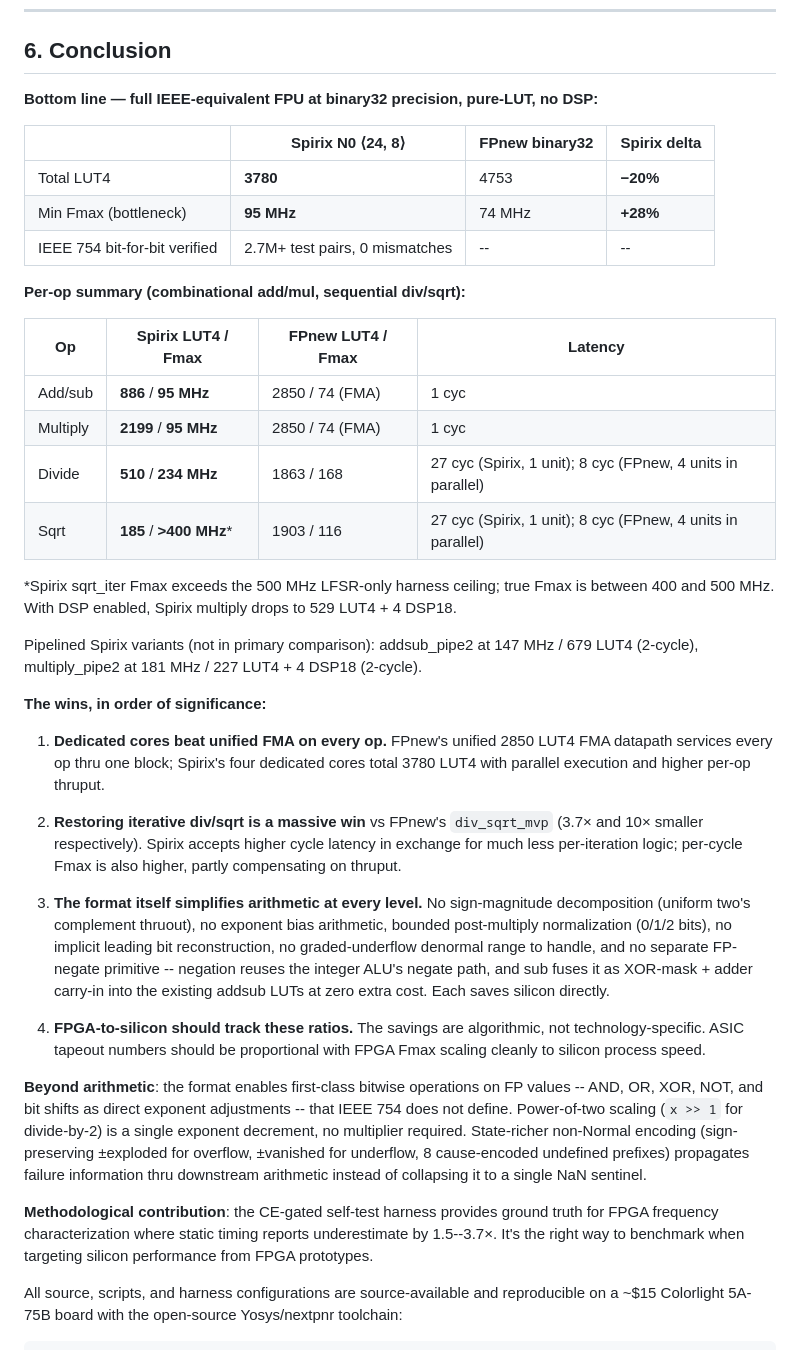
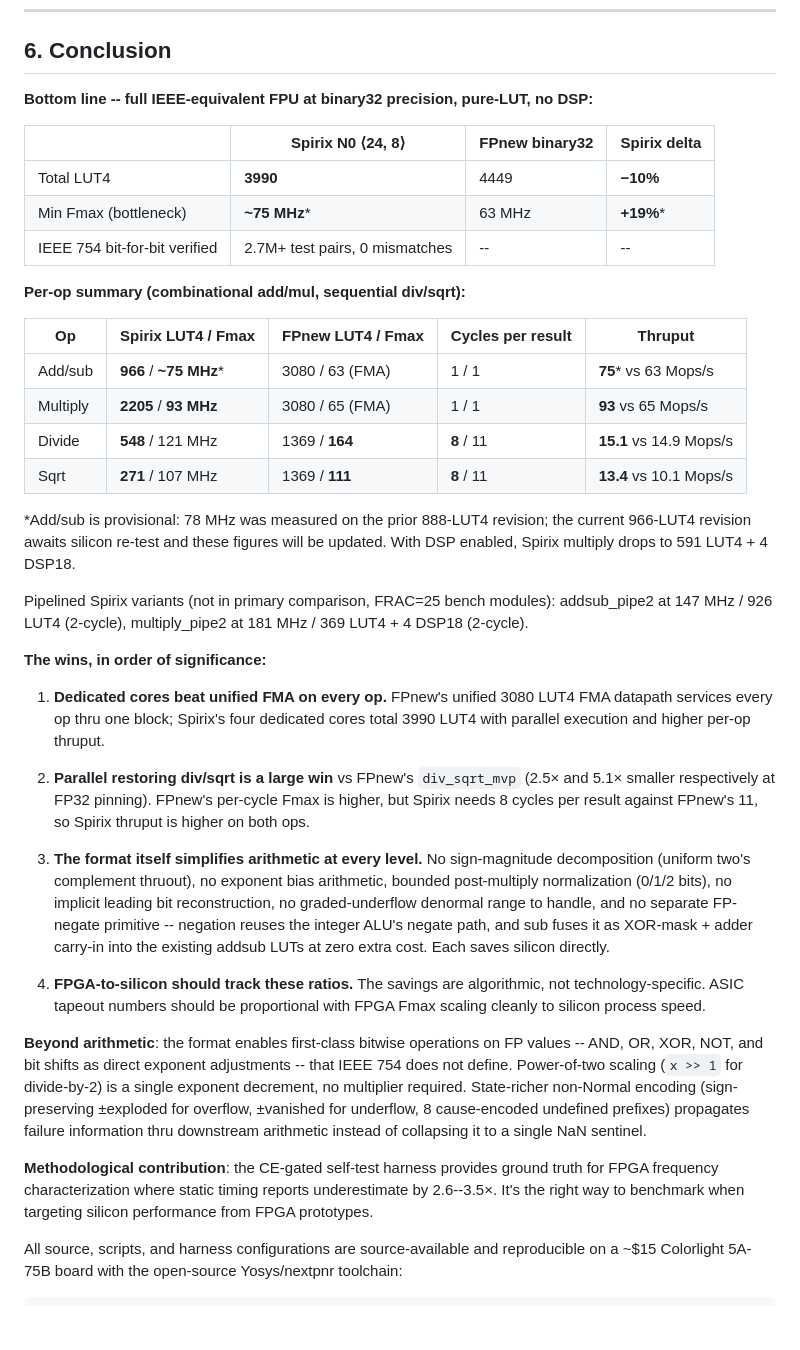
Before and after one commit to nickspiker/spirix, a Markdown page: paper/paper.md, the part around one of its changes. Rendered like a GitHub page; blank space fills up the shorter version.

```diff
--- a/paper/paper.md
+++ b/paper/paper.md
@@ -275,32 +287,32 @@ To my knowledge, no prior work presents a silicon-verified area and frequency co
 
 ## 6. Conclusion
 
-**Bottom line — full IEEE-equivalent FPU at binary32 precision, pure-LUT, no DSP:**
+**Bottom line -- full IEEE-equivalent FPU at binary32 precision, pure-LUT, no DSP:**
 
 | | Spirix N0 ⟨24, 8⟩ | FPnew binary32 | Spirix delta |
 |---|---|---|---|
-| Total LUT4 | **3780** | 4753 | **−20%** |
-| Min Fmax (bottleneck) | **95 MHz** | 74 MHz | **+28%** |
+| Total LUT4 | **3990** | 4449 | **−10%** |
+| Min Fmax (bottleneck) | **~75 MHz**\* | 63 MHz | **+19%**\* |
 | IEEE 754 bit-for-bit verified | 2.7M+ test pairs, 0 mismatches | -- | -- |
 
 **Per-op summary (combinational add/mul, sequential div/sqrt):**
 
-| Op | Spirix LUT4 / Fmax | FPnew LUT4 / Fmax | Latency |
-|---|---|---|---|
-| Add/sub | **886** / **95 MHz** | 2850 / 74 (FMA) | 1 cyc |
-| Multiply | **2199** / **95 MHz** | 2850 / 74 (FMA) | 1 cyc |
-| Divide | **510** / **234 MHz** | 1863 / 168 | 27 cyc (Spirix, 1 unit); 8 cyc (FPnew, 4 units in parallel) |
-| Sqrt | **185** / **>400 MHz**\* | 1903 / 116 | 27 cyc (Spirix, 1 unit); 8 cyc (FPnew, 4 units in parallel) |
+| Op | Spirix LUT4 / Fmax | FPnew LUT4 / Fmax | Cycles per result | Thruput |
+|---|---|---|---|---|
+| Add/sub | **966** / **~75 MHz**\* | 3080 / 63 (FMA) | 1 / 1 | **75**\* vs 63 Mops/s |
+| Multiply | **2205** / **93 MHz** | 3080 / 65 (FMA) | 1 / 1 | **93** vs 65 Mops/s |
+| Divide | **548** / 121 MHz | 1369 / **164** | **8** / 11 | **15.1** vs 14.9 Mops/s |
+| Sqrt | **271** / 107 MHz | 1369 / **111** | **8** / 11 | **13.4** vs 10.1 Mops/s |
 
-\*Spirix sqrt_iter Fmax exceeds the 500 MHz LFSR-only harness ceiling; true Fmax is between 400 and 500 MHz. With DSP enabled, Spirix multiply drops to 529 LUT4 + 4 DSP18.
+\*Add/sub is provisional: 78 MHz was measured on the prior 888-LUT4 revision; the current 966-LUT4 revision awaits silicon re-test and these figures will be updated. With DSP enabled, Spirix multiply drops to 591 LUT4 + 4 DSP18.
 
-Pipelined Spirix variants (not in primary comparison): addsub_pipe2 at 147 MHz / 679 LUT4 (2-cycle), multiply_pipe2 at 181 MHz / 227 LUT4 + 4 DSP18 (2-cycle).
+Pipelined Spirix variants (not in primary comparison, FRAC=25 bench modules): addsub_pipe2 at 147 MHz / 926 LUT4 (2-cycle), multiply_pipe2 at 181 MHz / 369 LUT4 + 4 DSP18 (2-cycle).
 
 **The wins, in order of significance:**
 
-1. **Dedicated cores beat unified FMA on every op.** FPnew's unified 2850 LUT4 FMA datapath services every op thru one block; Spirix's four dedicated cores total 3780 LUT4 with parallel execution and higher per-op thruput.
+1. **Dedicated cores beat unified FMA on every op.** FPnew's unified 3080 LUT4 FMA datapath services every op thru one block; Spirix's four dedicated cores total 3990 LUT4 with parallel execution and higher per-op thruput.
 
-2. **Restoring iterative div/sqrt is a massive win** vs FPnew's `div_sqrt_mvp` (3.7× and 10× smaller respectively). Spirix accepts higher cycle latency in exchange for much less per-iteration logic; per-cycle Fmax is also higher, partly compensating on thruput.
+2. **Parallel restoring div/sqrt is a large win** vs FPnew's `div_sqrt_mvp` (2.5× and 5.1× smaller respectively at FP32 pinning). FPnew's per-cycle Fmax is higher, but Spirix needs 8 cycles per result against FPnew's 11, so Spirix thruput is higher on both ops.
 
 3. **The format itself simplifies arithmetic at every level.** No sign-magnitude decomposition (uniform two's complement thruout), no exponent bias arithmetic, bounded post-multiply normalization (0/1/2 bits), no implicit leading bit reconstruction, no graded-underflow denormal range to handle, and no separate FP-negate primitive -- negation reuses the integer ALU's negate path, and sub fuses it as XOR-mask + adder carry-in into the existing addsub LUTs at zero extra cost. Each saves silicon directly.
 
@@ -308,7 +320,7 @@ Pipelined Spirix variants (not in primary comparison): addsub_pipe2 at 147 MHz /
 
 **Beyond arithmetic**: the format enables first-class bitwise operations on FP values -- AND, OR, XOR, NOT, and bit shifts as direct exponent adjustments -- that IEEE 754 does not define. Power-of-two scaling (`x >> 1` for divide-by-2) is a single exponent decrement, no multiplier required. State-richer non-Normal encoding (sign-preserving ±exploded for overflow, ±vanished for underflow, 8 cause-encoded undefined prefixes) propagates failure information thru downstream arithmetic instead of collapsing it to a single NaN sentinel.
 
-**Methodological contribution**: the CE-gated self-test harness provides ground truth for FPGA frequency characterization where static timing reports underestimate by 1.5--3.7×. It's the right way to benchmark when targeting silicon performance from FPGA prototypes.
+**Methodological contribution**: the CE-gated self-test harness provides ground truth for FPGA frequency characterization where static timing reports underestimate by 2.6--3.5×. It's the right way to benchmark when targeting silicon performance from FPGA prototypes.
 
 All source, scripts, and harness configurations are source-available and reproducible on a ~$15 Colorlight 5A-75B board with the open-source Yosys/nextpnr toolchain:
 
```
Also changed, not shown: other parts of paper/paper.md (+70 -58 lines).
